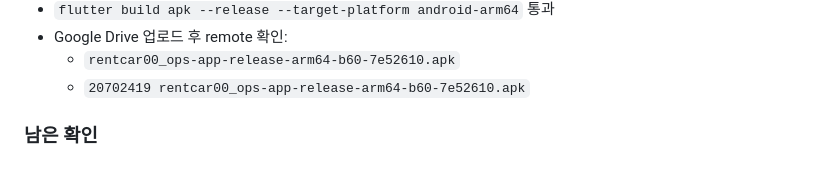
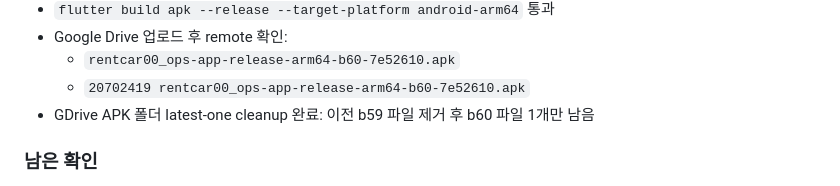
Before and after one commit to otang00/rentcar00_OPS, a Markdown page: docs/COMPLETED/rentcar00_OPS-completed.md, the part around the change. GitHub-like rendering.

Commit message:
docs: record b60 apk latest cleanup

```diff
--- a/docs/COMPLETED/rentcar00_OPS-completed.md
+++ b/docs/COMPLETED/rentcar00_OPS-completed.md
@@ -52,6 +52,7 @@
 - Google Drive 업로드 후 remote 확인:
   - `rentcar00_ops-app-release-arm64-b60-7e52610.apk`
   - `20702419 rentcar00_ops-app-release-arm64-b60-7e52610.apk`
+- GDrive APK 폴더 latest-one cleanup 완료: 이전 b59 파일 제거 후 b60 파일 1개만 남음
 
 ### 남은 확인
 - 실기기에서 b60 설치 후 IMS 예약추가 `daily/monthly/insurance` 후보와 배차완료 차량상태 `일반/장기/보험` 전환을 1회 확인하면 된다.
```
